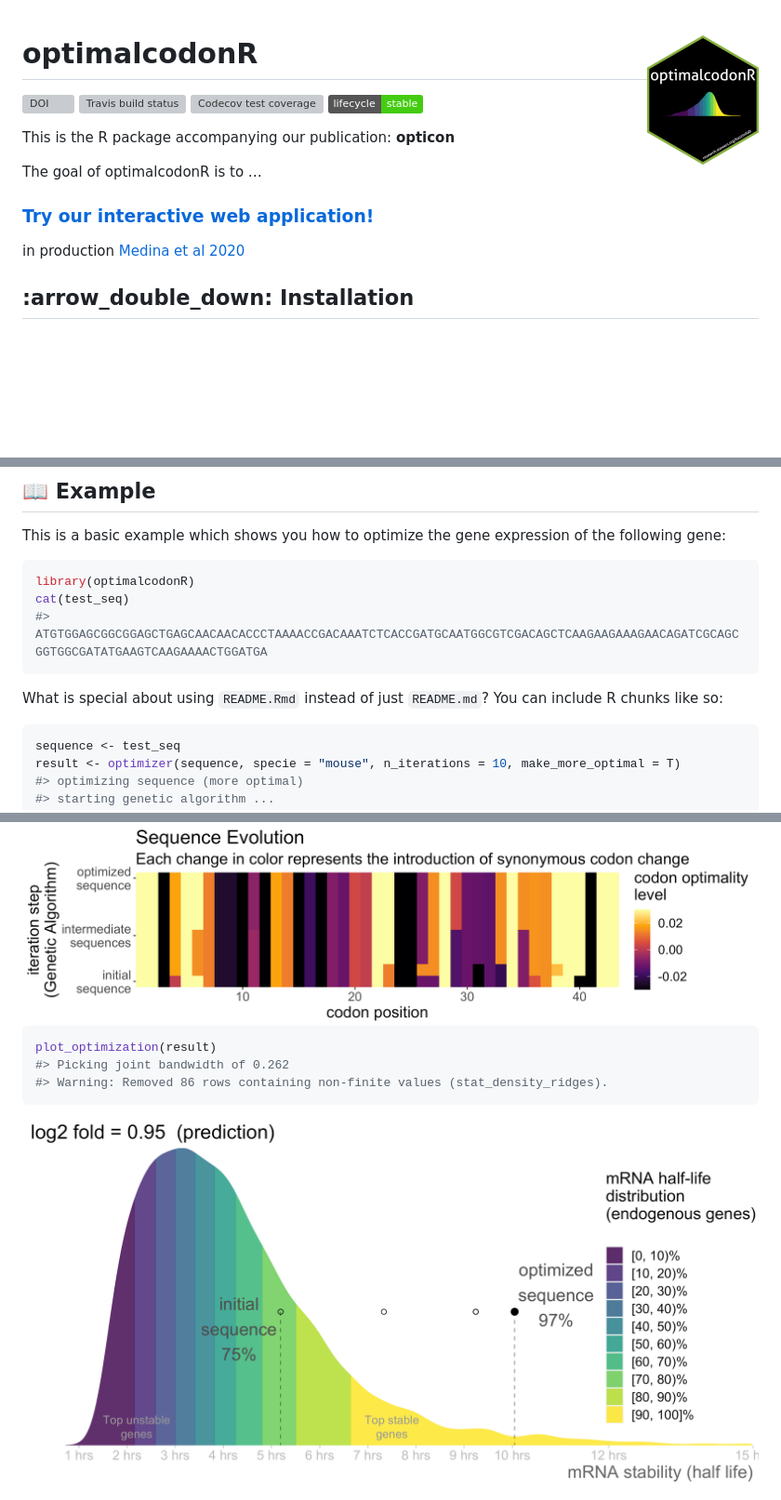
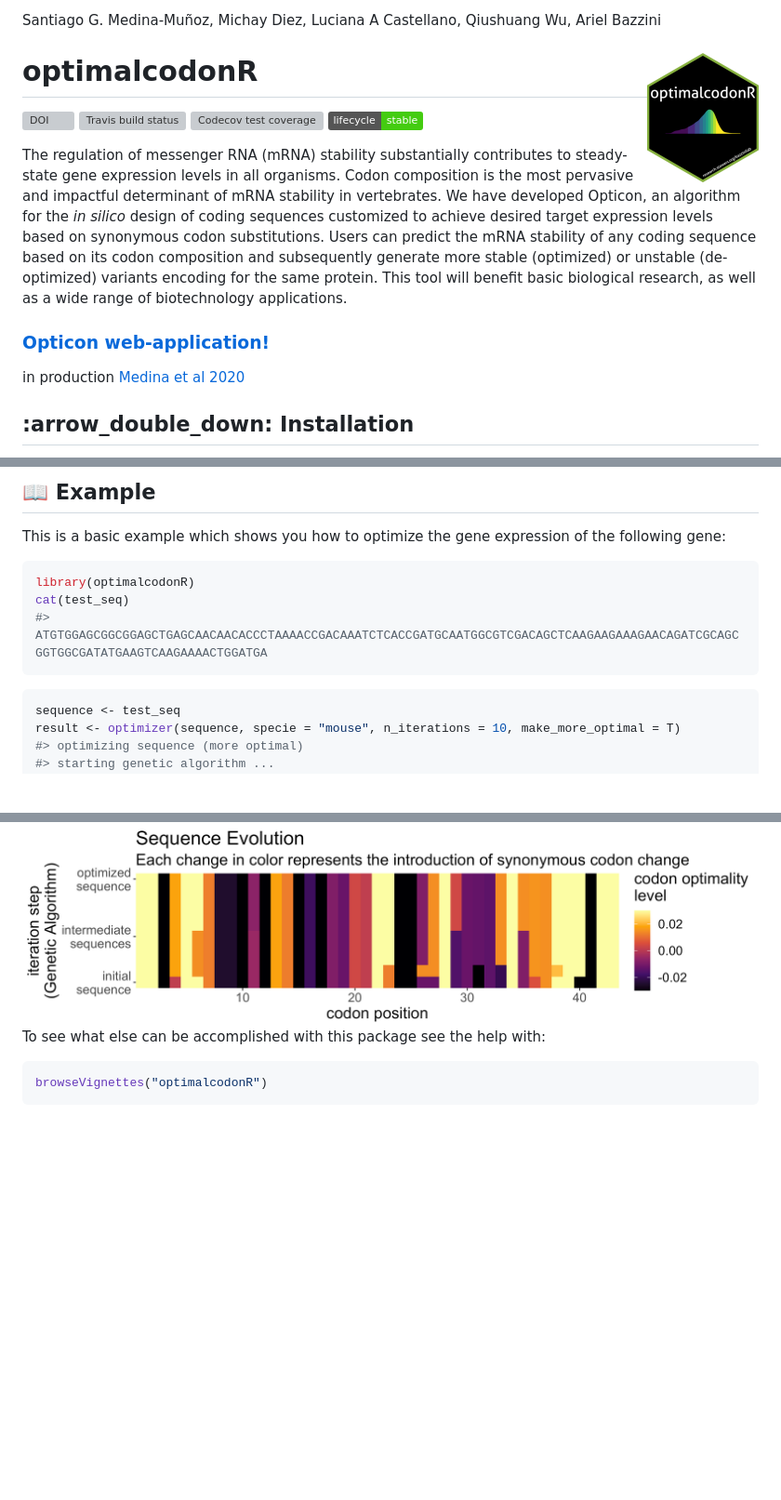
Before and after one commit to santiago1234/iCodon, a Markdown page: README.md, 3 parts joined by grey strips. Shown: that part at 93% size. Rendered like a GitHub page; pictures changed too: man/figures/README-viz-1.png; badges without logos; blank space fills up the shorter version; grey boxes are pictures that could not be loaded.

````diff
--- a/README.md
+++ b/README.md
@@ -1,3 +1,5 @@
+Santiago G. Medina-Muñoz, Michay Diez, Luciana A Castellano, Qiushuang
+Wu, Ariel Bazzini
 
 <!-- README.md is generated from README.Rmd. Please edit that file -->
 
@@ -13,11 +15,19 @@ coverage](https://codecov.io/gh/santiago1234/optimalcodonR/branch/master/graph/b
 [![](https://img.shields.io/badge/lifecycle-stable-brightgreen.svg)](https://www.tidyverse.org/lifecycle/#stable)
 <!-- badges: end -->
 
-This is the R package accompanying our publication: **opticon**
+The regulation of messenger RNA (mRNA) stability substantially
+contributes to steady-state gene expression levels in all organisms.
+Codon composition is the most pervasive and impactful determinant of
+mRNA stability in vertebrates. We have developed Opticon, an algorithm
+for the *in silico* design of coding sequences customized to achieve
+desired target expression levels based on synonymous codon
+substitutions. Users can predict the mRNA stability of any coding
+sequence based on its codon composition and subsequently generate more
+stable (optimized) or unstable (de-optimized) variants encoding for the
+same protein. This tool will benefit basic biological research, as well
+as a wide range of biotechnology applications.
 
-The goal of optimalcodonR is to …
-
-### [Try our interactive web application\!](https://smedina.shinyapps.io/opticon/)
+### [Opticon web-application\!](https://smedina.shinyapps.io/opticon/)
 
 in production [Medina et al 2020](https://www.biorxiv.org/)
 
@@ -42,9 +52,6 @@ cat(test_seq)
 #> ATGTGGAGCGGCGGAGCTGAGCAACAACACCCTAAAACCGACAAATCTCACCGATGCAATGGCGTCGACAGCTCAAGAAGAAAGAACAGATCGCAGCGGTGGCGATATGAAGTCAAGAAAACTGGATGA
 ```
 
-What is special about using `README.Rmd` instead of just `README.md`?
-You can include R chunks like so:
-
 ``` r
 sequence <- test_seq
 result <- optimizer(sequence, specie = "mouse", n_iterations = 10, make_more_optimal = T)
@@ -61,10 +68,9 @@ visualize_evolution(result)
 
 <img src="man/figures/README-viz-1.png" width="100%" />
 
+To see what else can be accomplished with this package see the help
+with:
+
 ``` r
-plot_optimization(result)
-#> Picking joint bandwidth of 0.262
-#> Warning: Removed 86 rows containing non-finite values (stat_density_ridges).
+browseVignettes("optimalcodonR")
 ```
-
-<img src="man/figures/README-viz2-1.png" width="100%" />
````
Also changed, not shown: 1 other file.
